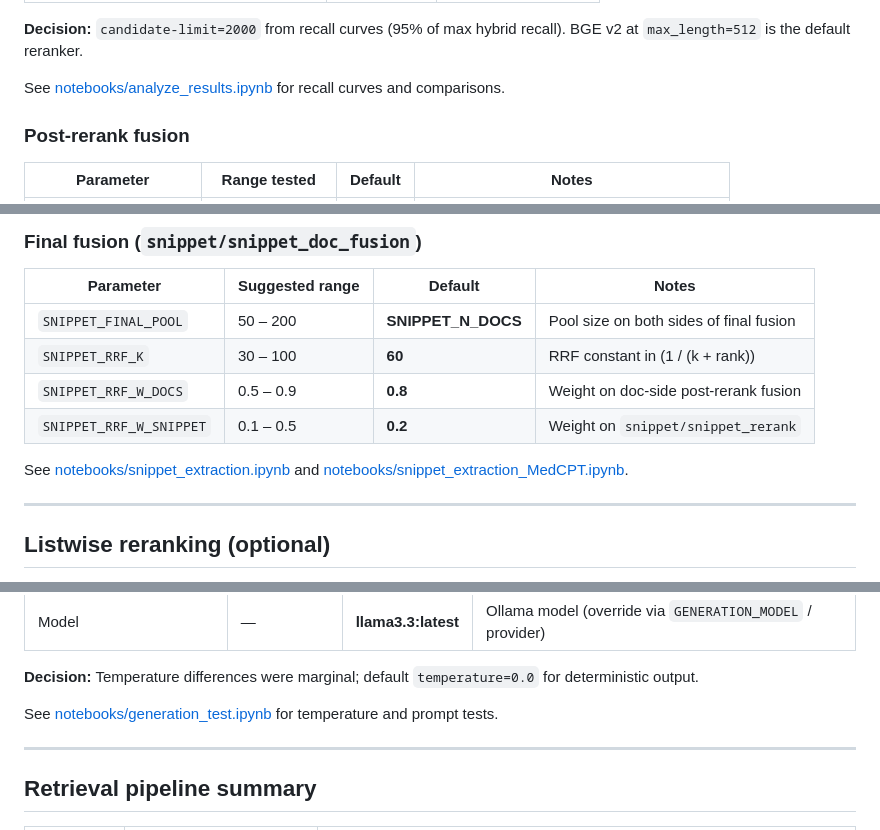
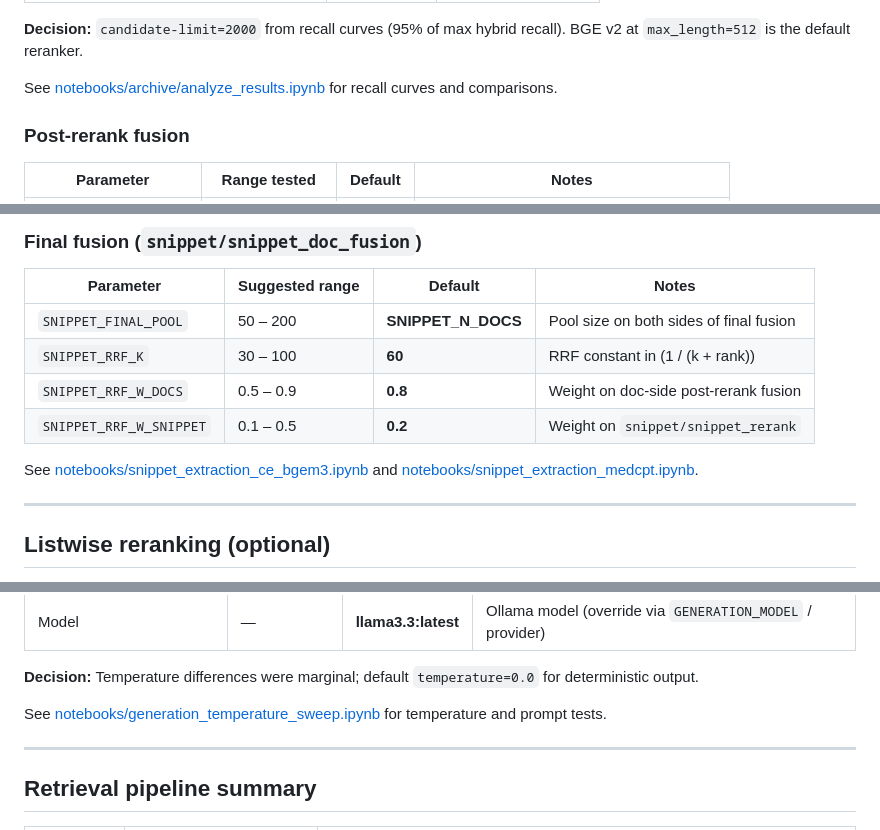
Before and after one commit to fulaibaowang/BioASQ, a Markdown page: docs/PARAMETERS.md, 3 parts joined by grey strips. GitHub-like rendering.

```diff
--- a/docs/PARAMETERS.md
+++ b/docs/PARAMETERS.md
@@ -232,7 +232,7 @@ Corresponds to `# ---------- Reranker + Evidence (global: PubMed/literature corp
 
 **Decision:** `candidate-limit=2000` from recall curves (95% of max hybrid recall). BGE v2 at `max_length=512` is the default reranker.
 
-See [notebooks/analyze_results.ipynb](https://github.com/fulaibaowang/BioASQ/blob/main/notebooks/analyze_results.ipynb) for recall curves and comparisons.
+See [notebooks/archive/analyze_results.ipynb](https://github.com/fulaibaowang/BioASQ/blob/main/notebooks/archive/analyze_results.ipynb) for recall curves and comparisons.
 
 ### Post-rerank fusion
 
@@ -291,7 +291,7 @@ The snippet-RRF route adds snippet window reranking and final doc/snippet fusion
 | `SNIPPET_RRF_W_DOCS` | 0.5 – 0.9 | **0.8** | Weight on doc-side post-rerank fusion |
 | `SNIPPET_RRF_W_SNIPPET` | 0.1 – 0.5 | **0.2** | Weight on `snippet/snippet_rerank` |
 
-See [notebooks/snippet_extraction.ipynb](https://github.com/fulaibaowang/BioASQ/blob/main/notebooks/snippet_extraction.ipynb) and [notebooks/snippet_extraction_MedCPT.ipynb](https://github.com/fulaibaowang/BioASQ/blob/main/notebooks/snippet_extraction_MedCPT.ipynb).
+See [notebooks/snippet_extraction_ce_bgem3.ipynb](https://github.com/fulaibaowang/BioASQ/blob/main/notebooks/snippet_extraction_ce_bgem3.ipynb) and [notebooks/snippet_extraction_medcpt.ipynb](https://github.com/fulaibaowang/BioASQ/blob/main/notebooks/snippet_extraction_medcpt.ipynb).
 
 ---
 
@@ -329,7 +329,7 @@ Corresponds to `# ---------- Generation (LLM answers from contexts JSONL) ------
 
 **Decision:** Temperature differences were marginal; default `temperature=0.0` for deterministic output.
 
-See [notebooks/generation_test.ipynb](https://github.com/fulaibaowang/BioASQ/blob/main/notebooks/generation_test.ipynb) for temperature and prompt tests.
+See [notebooks/generation_temperature_sweep.ipynb](https://github.com/fulaibaowang/BioASQ/blob/main/notebooks/generation_temperature_sweep.ipynb) for temperature and prompt tests.
 
 ---
 
```
Also changed, not shown: other parts of docs/PARAMETERS.md (+4 -4 lines).
